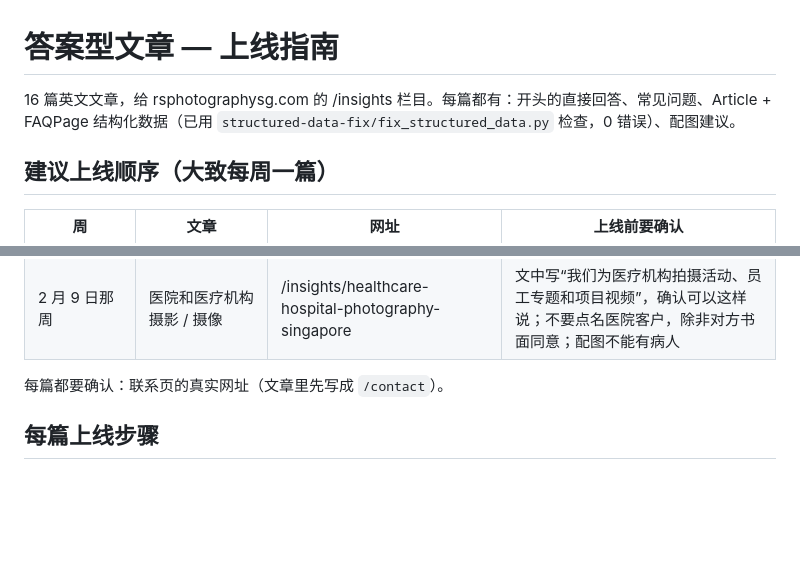
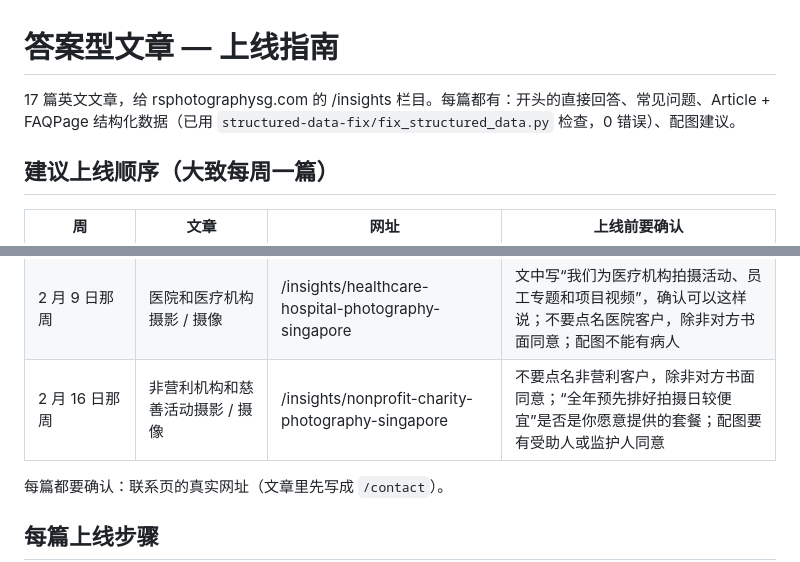
Before and after one commit to rsphotographysg-sudo/seo-data, a Markdown page: articles/README.md, 2 parts joined by grey strips. Rendered like a GitHub page; blank space fills up the shorter version.

```diff
--- a/articles/README.md
+++ b/articles/README.md
@@ -1,6 +1,6 @@
 # 答案型文章 — 上线指南
 
-16 篇英文文章，给 rsphotographysg.com 的 /insights 栏目。每篇都有：开头的直接回答、常见问题、Article + FAQPage 结构化数据（已用 `structured-data-fix/fix_structured_data.py` 检查，0 错误）、配图建议。
+17 篇英文文章，给 rsphotographysg.com 的 /insights 栏目。每篇都有：开头的直接回答、常见问题、Article + FAQPage 结构化数据（已用 `structured-data-fix/fix_structured_data.py` 检查，0 错误）、配图建议。
 
 ## 建议上线顺序（大致每周一篇）
 
@@ -22,6 +22,7 @@
 | 1 月 26 日那周 | 企业活动拍照亭租赁 | /insights/photo-booth-rental-corporate-events-singapore | 拍照亭起价 S$800；你们提供哪几种拍照亭（开放式、封闭式、流动摄影师加打印、GIF、360°）；场地 3 m × 3 m 是否够用；打印是否无限张 |
 | 2 月 2 日那周 | 企业宣传片 / 品牌影片制作 | /insights/corporate-video-production-singapore | “很多项目在 S$10,000–20,000 之间”是根据你近期的视频报价（NUHS、SINDA、SYFC、APSN 等）写的，确认愿意公开这个区间；“4–8 周交付、2–3 轮修改”是否符合你的做法 |
 | 2 月 9 日那周 | 医院和医疗机构摄影 / 摄像 | /insights/healthcare-hospital-photography-singapore | 文中写“我们为医疗机构拍摄活动、员工专题和项目视频”，确认可以这样说；不要点名医院客户，除非对方书面同意；配图不能有病人 |
+| 2 月 16 日那周 | 非营利机构和慈善活动摄影 / 摄像 | /insights/nonprofit-charity-photography-singapore | 不要点名非营利客户，除非对方书面同意；“全年预先排好拍摄日较便宜”是否是你愿意提供的套餐；配图要有受助人或监护人同意 |
 
 每篇都要确认：联系页的真实网址（文章里先写成 `/contact`）。
 
```
Also changed, not shown: articles/2026-10-15_nonprofit-charity-photography-singapore.md (added, +225 -0 lines).
